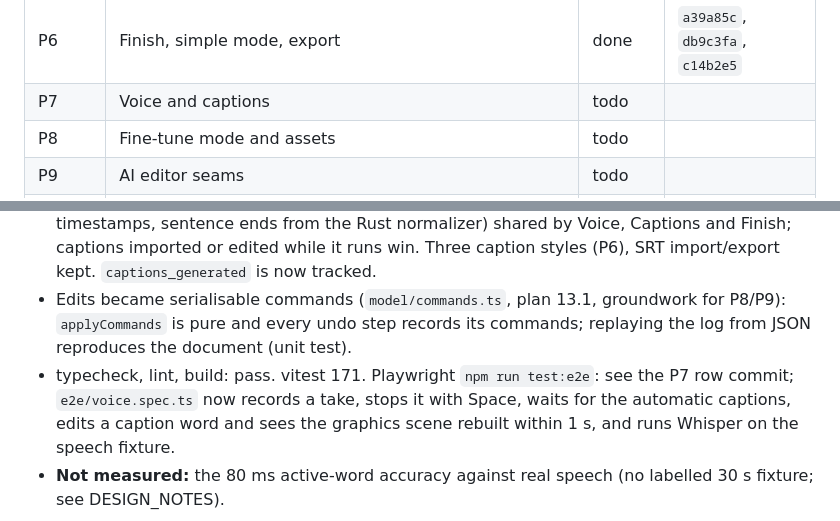
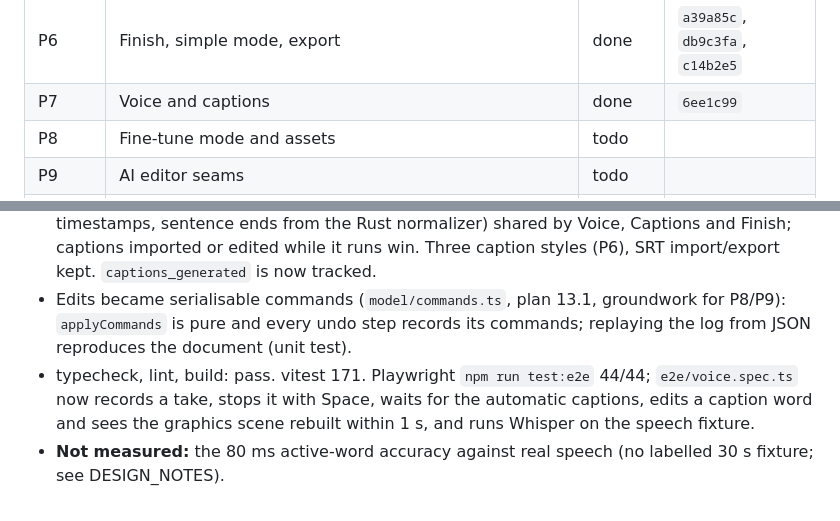
Before and after one commit to mayanpathak/Animato, a Markdown page: animation_frontend/PROGRESS.md, 2 parts joined by grey strips. Rendered like a GitHub page.

Commit message:
docs(progress): P7 done
Co-Authored-By: Claude Opus 5.5 <noreply@anthropic.com>
Claude-Session: https://claude.ai/code/session_01F7BMjGhD7zem1SuTiQ1uXA

```diff
--- a/animation_frontend/PROGRESS.md
+++ b/animation_frontend/PROGRESS.md
@@ -14,7 +14,7 @@ Markers: `todo`, `wip`, `done`, `blocked` (plan 0.3). The F0–F11 checklist of
 | P4 | Engine consolidation: workspace, render-engine, Timeline v2, worker merge | done | `c4c447a` |
 | P5 | Vello graphics layer: version alignment, `animato-graphics`, `animato-overlay`, `FrameRenderer` | done | `0cb6229` |
 | P6 | Finish, simple mode, export | done | `a39a85c`, `db9c3fa`, `c14b2e5` |
-| P7 | Voice and captions | todo | |
+| P7 | Voice and captions | done | `6ee1c99` |
 | P8 | Fine-tune mode and assets | todo | |
 | P9 | AI editor seams | todo | |
 | P10 | Growth polish | todo | |
@@ -130,7 +130,7 @@ cargo test --manifest-path crates/Cargo.toml -p animato-wasm -p tooscut-audio-en
   Three caption styles (P6), SRT import/export kept. `captions_generated` is now tracked.
 - Edits became serialisable commands (`model/commands.ts`, plan 13.1, groundwork for P8/P9): `applyCommands` is pure
   and every undo step records its commands; replaying the log from JSON reproduces the document (unit test).
-- typecheck, lint, build: pass. vitest 171. Playwright `npm run test:e2e`: see the P7 row commit; `e2e/voice.spec.ts`
+- typecheck, lint, build: pass. vitest 171. Playwright `npm run test:e2e` 44/44; `e2e/voice.spec.ts`
   now records a take, stops it with Space, waits for the automatic captions, edits a caption word and sees the
   graphics scene rebuilt within 1 s, and runs Whisper on the speech fixture.
 - **Not measured:** the 80 ms active-word accuracy against real speech (no labelled 30 s fixture; see DESIGN_NOTES).
```
